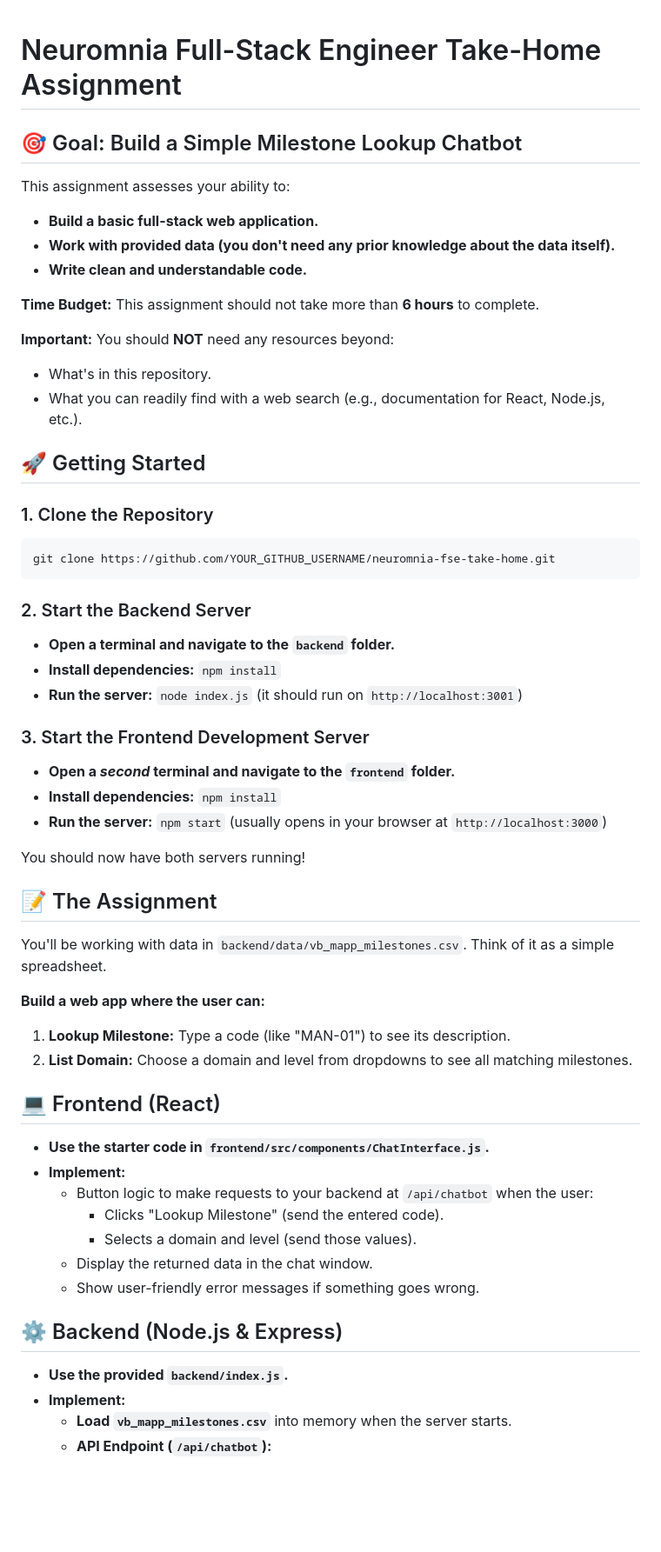
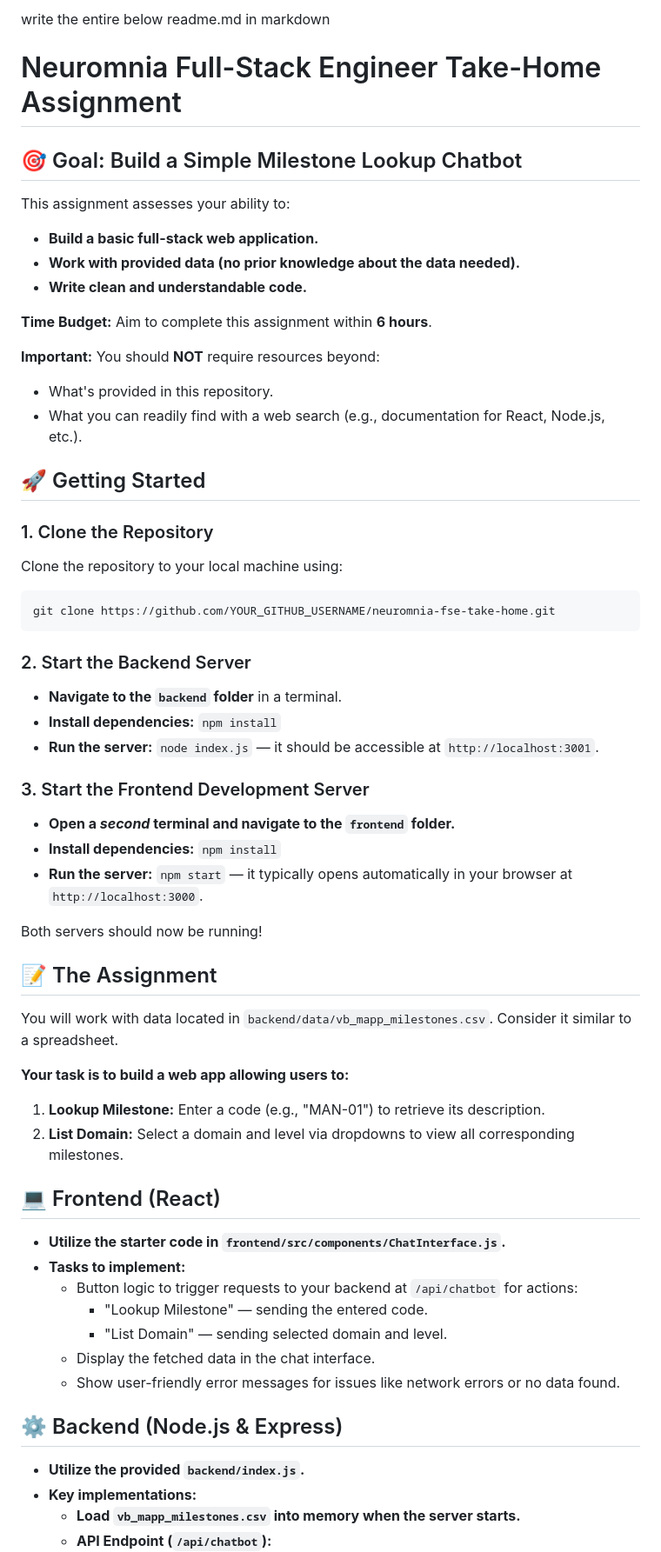
Before and after one commit to Suraj-tiwari-github/Neuromnia, a Markdown page: README.md, the part around one of its changes. Shown at 87% size. GitHub-like rendering; blank space fills up the shorter version.

````diff
--- a/README.md
+++ b/README.md
@@ -1,22 +1,27 @@
+write the entire below readme.md in markdown
+
+
 # Neuromnia Full-Stack Engineer Take-Home Assignment
 
-##  🎯 Goal: Build a Simple Milestone Lookup Chatbot
+## 🎯 Goal: Build a Simple Milestone Lookup Chatbot
 
 This assignment assesses your ability to:
 
 - **Build a basic full-stack web application.**
-- **Work with provided data (you don't need any prior knowledge about the data itself).**
+- **Work with provided data (no prior knowledge about the data needed).**
 - **Write clean and understandable code.**
 
-**Time Budget:** This assignment should not take more than **6 hours** to complete.
+**Time Budget:** Aim to complete this assignment within **6 hours**.
 
-**Important:** You should **NOT** need any resources beyond:
-* What's in this repository.
+**Important:** You should **NOT** require resources beyond:
+* What's provided in this repository.
 * What you can readily find with a web search (e.g., documentation for React, Node.js, etc.).
 
 ## 🚀 Getting Started
 
 ### 1. Clone the Repository
+
+Clone the repository to your local machine using:
 
 ```bash
 git clone https://github.com/YOUR_GITHUB_USERNAME/neuromnia-fse-take-home.git
@@ -24,40 +29,40 @@ git clone https://github.com/YOUR_GITHUB_USERNAME/neuromnia-fse-take-home.git
 
 ### 2. Start the Backend Server
 
-- **Open a terminal and navigate to the `backend` folder.**
+- **Navigate to the `backend` folder** in a terminal.
 - **Install dependencies:** `npm install`
-- **Run the server:** `node index.js` (it should run on `http://localhost:3001`)
+- **Run the server:** `node index.js` — it should be accessible at `http://localhost:3001`.
 
 ### 3. Start the Frontend Development Server
 
 - **Open a *second* terminal and navigate to the `frontend` folder.**
 - **Install dependencies:** `npm install`
-- **Run the server:** `npm start` (usually opens in your browser at `http://localhost:3000`)
+- **Run the server:** `npm start` — it typically opens automatically in your browser at `http://localhost:3000`.
 
-You should now have both servers running!
+Both servers should now be running!
 
 ## 📝 The Assignment
 
-You'll be working with data in `backend/data/vb_mapp_milestones.csv`. Think of it as a simple spreadsheet.
+You will work with data located in `backend/data/vb_mapp_milestones.csv`. Consider it similar to a spreadsheet.
 
-**Build a web app where the user can:**
+**Your task is to build a web app allowing users to:**
 
-1. **Lookup Milestone:** Type a code (like "MAN-01") to see its description.
-2. **List Domain:** Choose a domain and level from dropdowns to see all matching milestones.
+1. **Lookup Milestone:** Enter a code (e.g., "MAN-01") to retrieve its description.
+2. **List Domain:** Select a domain and level via dropdowns to view all corresponding milestones.
 
 ## 💻 Frontend (React)
 
-- **Use the starter code in `frontend/src/components/ChatInterface.js`.**
-- **Implement:**
-    - Button logic to make requests to your backend at `/api/chatbot` when the user:
-        - Clicks "Lookup Milestone" (send the entered code).
-        - Selects a domain and level (send those values).
-    - Display the returned data in the chat window.
-    - Show user-friendly error messages if something goes wrong.
+- **Utilize the starter code in `frontend/src/components/ChatInterface.js`.**
+- **Tasks to implement:**
+    - Button logic to trigger requests to your backend at `/api/chatbot` for actions:
+        - "Lookup Milestone" — sending the entered code.
+        - "List Domain" — sending selected domain and level.
+    - Display the fetched data in the chat interface.
+    - Show user-friendly error messages for issues like network errors or no data found.
 
 ## ⚙️ Backend (Node.js & Express)
 
-- **Use the provided `backend/index.js`.**
-- **Implement:**
-    - **Load `vb_mapp_milestones.csv`** into memory when the server starts.
+- **Utilize the provided `backend/index.js`.**
+- **Key implementations:**
+    - **Load `vb_mapp_milestones.csv` into memory when the server starts.**
     - **API Endpoint (`/api/chatbot`):**
````
Also changed, not shown: other parts of README.md (+8 -18 lines).
